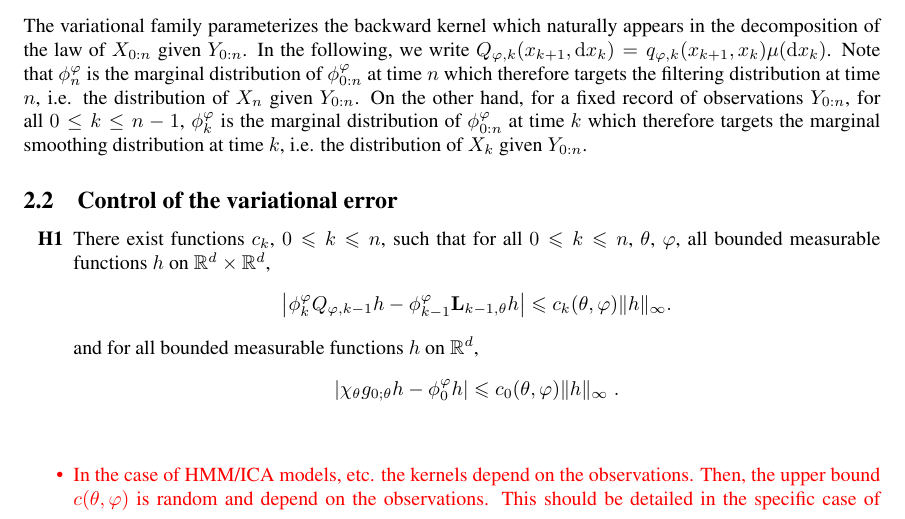
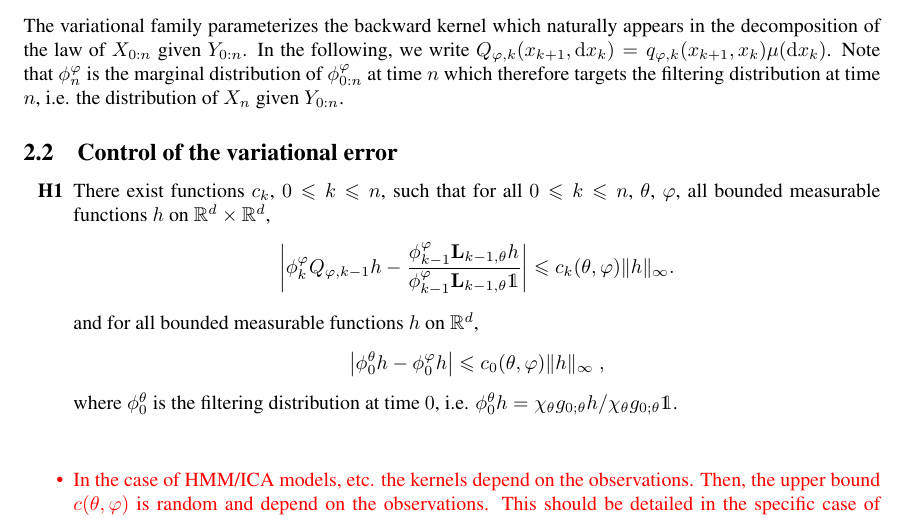
Before and after one commit to sylvainlc/21-variationalhmm, a LaTeX paper (backward_disentangling.tex): part of page 10 of 15, cut so that both start at the same text. Compiled offline with pdfLaTeX.

Commit message:
Modification of H1 (normalized version)

```diff
--- a/backward_disentangling.tex
+++ b/backward_disentangling.tex
@@ -581,7 +581,7 @@ Most works in the literature focus on mean field approximations which means that
 $$
  \post{0:n}^{\varphi}(x_{0:n})=  \post{n}^{\varphi}(x_n)\prod_{k=0}^{n-1}q_{\varphi,k}(x_{k+1},x_k)\eqsp.
 $$
-The variational family parameterizes the backward kernel which naturally appears in the decomposition of the law of $X_{0:n}$ given $Y_{0:n}$. In the following, we write $Q_{\varphi,k}(x_{k+1}, \rmd x_k) = q_{\varphi,k}(x_{k+1},x_k) \mu(\rmd x_k)$. Note that $ \post{n}^{\varphi}$ is the marginal distribution of $ \post{0:n}^{\varphi}$ at time $n$ which therefore targets the filtering distribution at time $n$, i.e. the distribution of $X_n$ given $Y_{0:n}$. On the other hand, for a fixed record of observations $Y_{0:n}$, for all $0 \leq k \leq n-1$,   $ \post{k}^{\varphi}$ is the marginal distribution of $ \post{0:n}^{\varphi}$ at time $k$ which therefore targets the marginal smoothing distribution at time $k$, i.e. the distribution of $X_k$ given $Y_{0:n}$.
+The variational family parameterizes the backward kernel which naturally appears in the decomposition of the law of $X_{0:n}$ given $Y_{0:n}$. In the following, we write $Q_{\varphi,k}(x_{k+1}, \rmd x_k) = q_{\varphi,k}(x_{k+1},x_k) \mu(\rmd x_k)$. Note that $ \post{n}^{\varphi}$ is the marginal distribution of $ \post{0:n}^{\varphi}$ at time $n$ which therefore targets the filtering distribution at time $n$, i.e. the distribution of $X_n$ given $Y_{0:n}$. %On the other hand, for a fixed record of observations $Y_{0:n}$, for all $0 \leq k \leq n-1$,   $ \post{k}^{\varphi}$ is the marginal distribution of $ \post{0:n}^{\varphi}$ at time $k$ which therefore targets the marginal smoothing distribution at time $k$, i.e. the distribution of $X_k$ given $Y_{0:n}$.
 
 \subsection{Control of the variational error}
 %In this section we propose an upper bound for the error $|\mathbb{E}_{q_\varphi}[\af{0:n}(X_{0:n})]-\mathbb{E}_\theta[\af{0:n}(X_{0:n})|Y_{0:n}]|$  when $\af{0:n}$ is an additive functional of the hidden states as in \eqref{eq:additive:functional}. %Following \cite{gloaguen2019pseudo} this control can be obtained in a broader framework than the HMM setting. Let $(\Xset_n, \Xfd_n)_{n \in \nset}$ be a sequence of general state spaces and let, for all $n \in \nset$ and all $\theta$, $\uk{n,\theta}$ defined on  $\Xset_n \times \Xfd_{n + 1}$ be bounded kernels in the sense that $\sup_{x \in \Xset_n} \uk{n,\theta}(x, \Xset_{n + 1}) < \infty$. We will assume a dominated model where each kernel $\uk{n,\theta}$ has a kernel density $\ud{n,\theta}$ with respect to some $\sigma$-finite reference measure $\mu_{n + 1}$ on $\Xfd_{n + 1}$. Finally, let $\chi$ be some bounded measure on $\Xfd_0$. In the following, we denote state-space product sets and $\sigma$-fields by $\Xset^n \eqdef \Xset_0 \times \cdots \times \Xset_n$ and $\Xfd^n \eqdef \Xfd_0 \tensprod \cdots \tensprod \Xfd_n$, respectively, and consider probability measures
@@ -606,12 +606,13 @@ There exist functions $c_k$, $0\leqslant k \leqslant n$, such that for all $0\le
 %$$
 %The previous assumption should be replaced by
 $$
-\left|\post{k}^{\varphi}Q_{\varphi,k-1} h - \post{k-1}^{\varphi} \uk{k-1,\theta}h\right| \leqslant c_k(\parvec,\varphi) \| h \|_\infty.
+\left|\post{k}^{\varphi}Q_{\varphi,k-1} h - \frac{\post{k-1}^{\varphi} \uk{k-1,\theta}h}{\post{k-1}^{\varphi} \uk{k-1,\theta}\1}\right| \leqslant c_k(\parvec,\varphi) \| h \|_\infty.
 $$
 and for all bounded measurable functions $h$ on $\mathbb{R}^d$,
 $$
-\left|\chi_\theta \md{0;\parvec}h - \postmod{0} h\right|\leqslant c_0(\theta,\varphi)\|h\|_\infty\eqsp.
-$$
+\left|\post{0}^{\theta}h - \postmod{0} h\right|\leqslant c_0(\theta,\varphi)\|h\|_\infty\eqsp,
+$$
+where  $\post{0}^{\theta}$ is the filtering distribution at time $0$, i.e. $\post{0}^{\theta}h = \chi_\theta \md{0;\parvec}h/\chi_\theta \md{0;\parvec}\1$.
 \end{hypH}
 %\begin{remark}
 %In the linear and Gaussian case, $\qg{k,\parvec}(x,x_{k+1}) = \Psi_{Ax+b,\Sigma}(x_{k+1})\Psi_{Cx_{k+1}+d,\Omega}(Y_{k+1})$ where $\Psi_{\mu,\lambda}$ is the Gaussian probability function with mean $\mu$ and variance $\Lambda$. Assume that $q_{\varphi,k}$ is the backward kernel of a linear and Gaussian model with parameters $\tilde A$, $\tilde b$, $\tilde \Sigma$, $\tilde C$ $\tilde d$, $\tilde \Omega$. Therefore,
```
